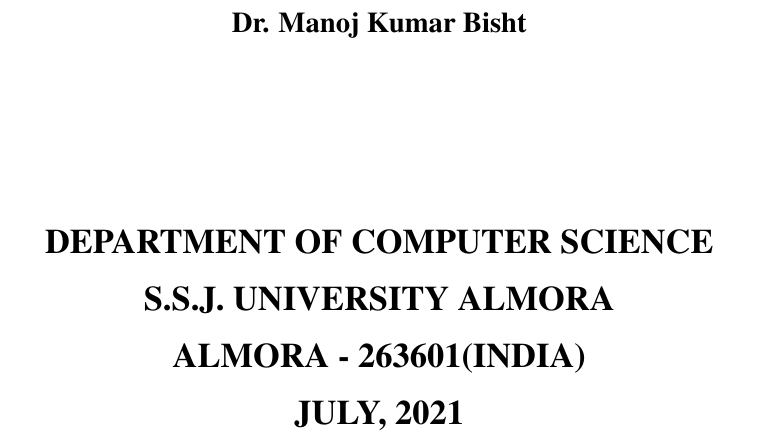
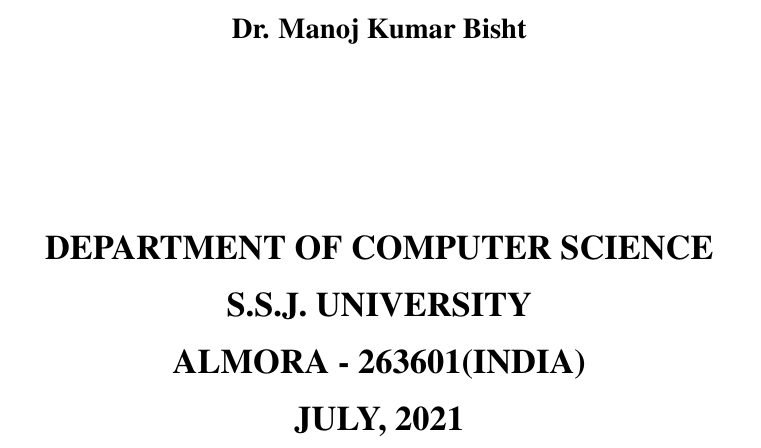
Before and after one commit to AnubhavMehraCS/Dissertation, a LaTeX thesis (Dissertation.tex): part of page 1 of 27, cut so that both start at the same text. Compiled offline with pdfLaTeX.

Commit message:
modified front page a bit

```diff
--- a/Dissertation.tex
+++ b/Dissertation.tex
@@ -55,7 +55,7 @@
 			\large{\textbf{Under the supervision of}}\\
 			\large{\textbf{Dr. Manoj Kumar Bisht}}
 			\vfill
-			\Large{\textbf{DEPARTMENT OF COMPUTER SCIENCE \\ S.S.J. UNIVERSITY ALMORA \\ ALMORA - 263601(INDIA) \\ JULY, 2021}}
+			\Large{\textbf{DEPARTMENT OF COMPUTER SCIENCE \\ S.S.J. UNIVERSITY \\ ALMORA - 263601(INDIA) \\ JULY, 2021}}
 
 			\normalsize
 
```
Also changed, not shown: Dissertation.pdf.
